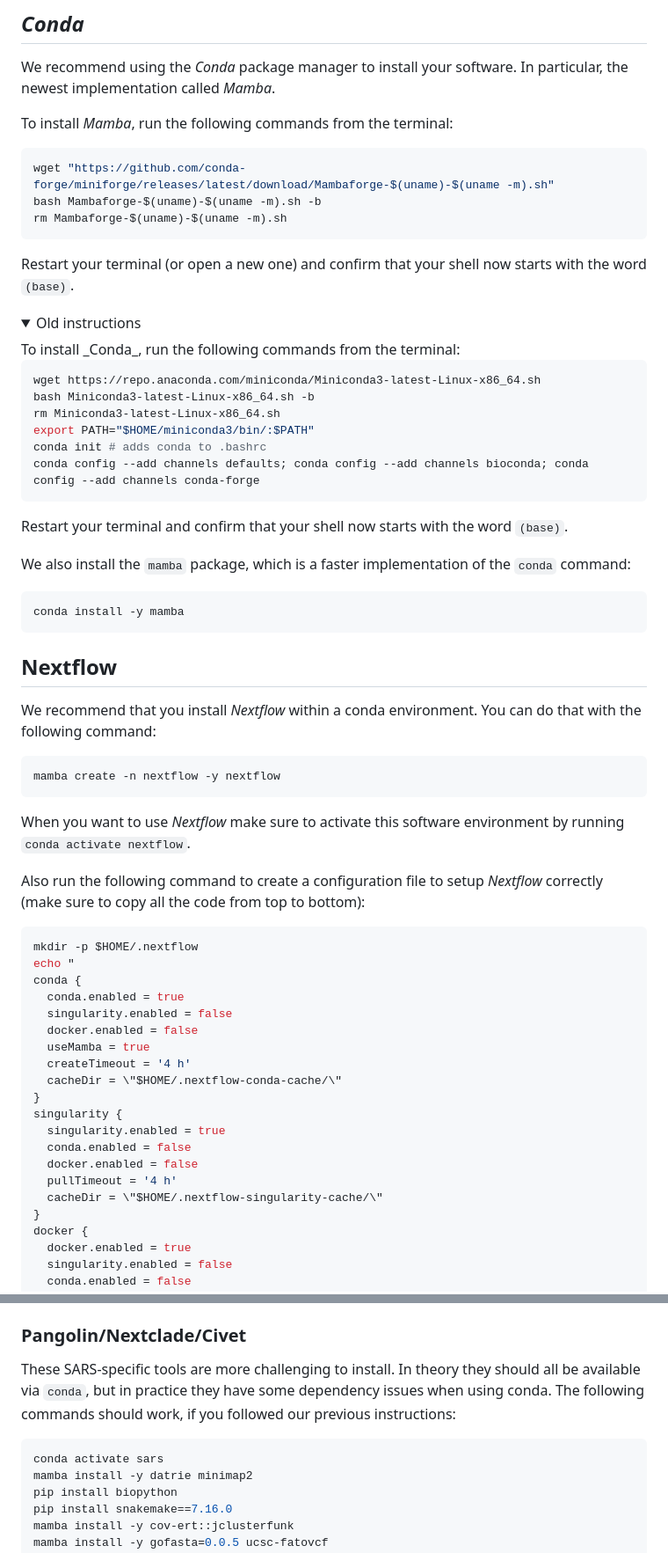
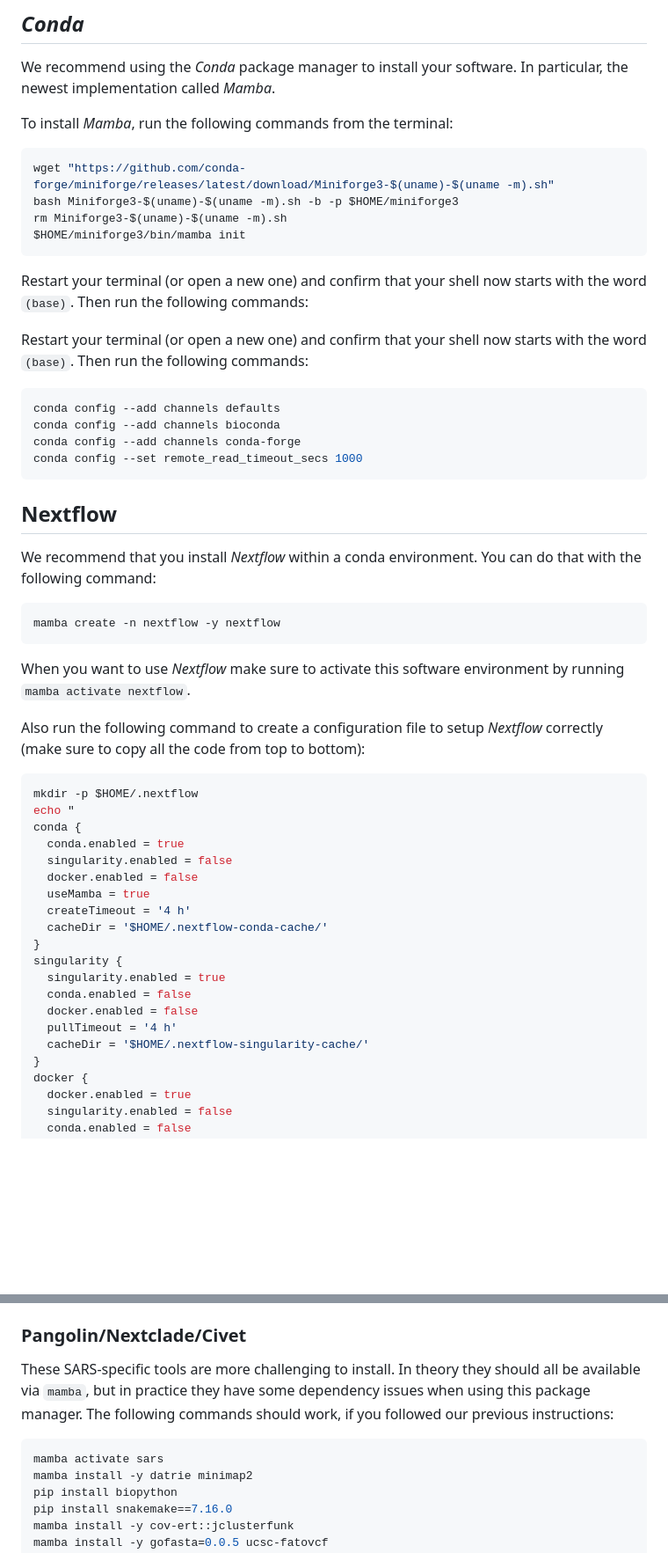
Before and after one commit to cambiotraining/sars-cov-2-genomics, a Markdown page: 101-setup.md, 2 parts joined by grey strips. Shown at 88% size. GitHub-like rendering; folded sections open; blank space fills up the shorter version.

Commit message:
update setup

````diff
--- a/101-setup.md
+++ b/101-setup.md
@@ -86,33 +86,24 @@ In particular, the newest implementation called _Mamba_.
 To install _Mamba_, run the following commands from the terminal:
 
 ```bash
-wget "https://github.com/conda-forge/miniforge/releases/latest/download/Mambaforge-$(uname)-$(uname -m).sh"
-bash Mambaforge-$(uname)-$(uname -m).sh -b
-rm Mambaforge-$(uname)-$(uname -m).sh
+wget "https://github.com/conda-forge/miniforge/releases/latest/download/Miniforge3-$(uname)-$(uname -m).sh"
+bash Miniforge3-$(uname)-$(uname -m).sh -b -p $HOME/miniforge3
+rm Miniforge3-$(uname)-$(uname -m).sh
+$HOME/miniforge3/bin/mamba init
 ```
 
 Restart your terminal (or open a new one) and confirm that your shell now starts with the word `(base)`.
+Then run the following commands:
 
-<details><summary>Old instructions</summary>
-To install _Conda_, run the following commands from the terminal:
+Restart your terminal (or open a new one) and confirm that your shell now starts with the word `(base)`.
+Then run the following commands:
 
 ```bash
-wget https://repo.anaconda.com/miniconda/Miniconda3-latest-Linux-x86_64.sh
-bash Miniconda3-latest-Linux-x86_64.sh -b
-rm Miniconda3-latest-Linux-x86_64.sh
-export PATH="$HOME/miniconda3/bin/:$PATH"
-conda init # adds conda to .bashrc
-conda config --add channels defaults; conda config --add channels bioconda; conda config --add channels conda-forge
+conda config --add channels defaults
+conda config --add channels bioconda
+conda config --add channels conda-forge
+conda config --set remote_read_timeout_secs 1000
 ```
-
-Restart your terminal and confirm that your shell now starts with the word `(base)`.
-
-We also install the `mamba` package, which is a faster implementation of the `conda` command:
-
-```bash
-conda install -y mamba
-```
-</details>
 
 
 ## Nextflow
@@ -124,7 +115,7 @@ You can do that with the following command:
 mamba create -n nextflow -y nextflow
 ```
 
-When you want to use _Nextflow_ make sure to activate this software environment by running `conda activate nextflow`.
+When you want to use _Nextflow_ make sure to activate this software environment by running `mamba activate nextflow`.
 
 Also run the following command to create a configuration file to setup _Nextflow_ correctly (make sure to copy all the code from top to bottom):
 
@@ -137,14 +128,14 @@ conda {
   docker.enabled = false
   useMamba = true
   createTimeout = '4 h'
-  cacheDir = \"$HOME/.nextflow-conda-cache/\"
+  cacheDir = '$HOME/.nextflow-conda-cache/'
 }
 singularity {
   singularity.enabled = true
   conda.enabled = false
   docker.enabled = false
   pullTimeout = '4 h'
-  cacheDir = \"$HOME/.nextflow-singularity-cache/\"
+  cacheDir = '$HOME/.nextflow-singularity-cache/'
 }
 docker {
   docker.enabled = true
@@ -181,11 +172,11 @@ To run these graphical tools, open a terminal and use the commands `igv`, `figtr
 ### Pangolin/Nextclade/Civet
 
 These SARS-specific tools are more challenging to install.
-In theory they should all be available via `conda`, but in practice they have some dependency issues when using conda.
+In theory they should all be available via `mamba`, but in practice they have some dependency issues when using this package manager.
 The following commands should work, if you followed our previous instructions:
 
 ```bash
-conda activate sars
+mamba activate sars
 mamba install -y datrie minimap2
 pip install biopython
 pip install snakemake==7.16.0
````
Also changed, not shown: other parts of 101-setup.md (+16 -9 lines).
